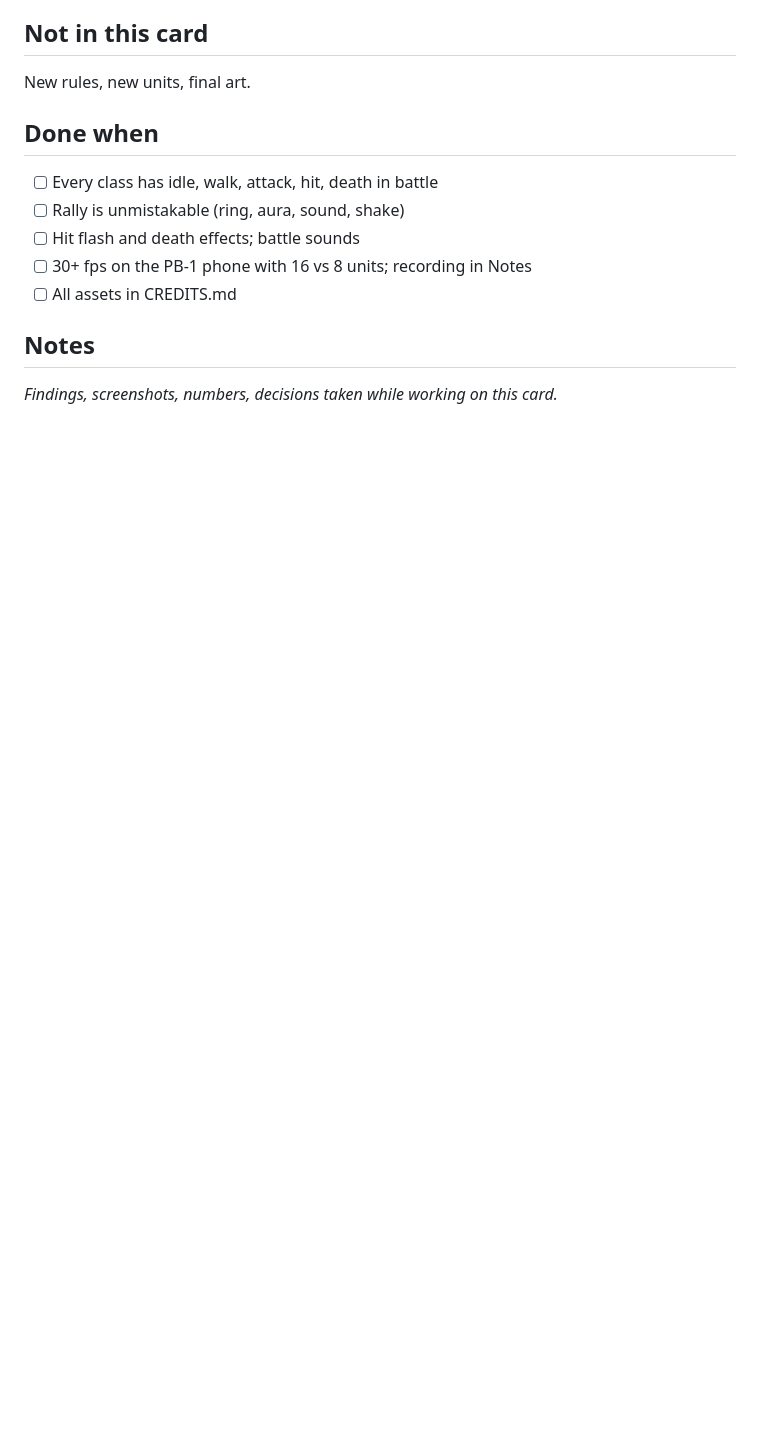
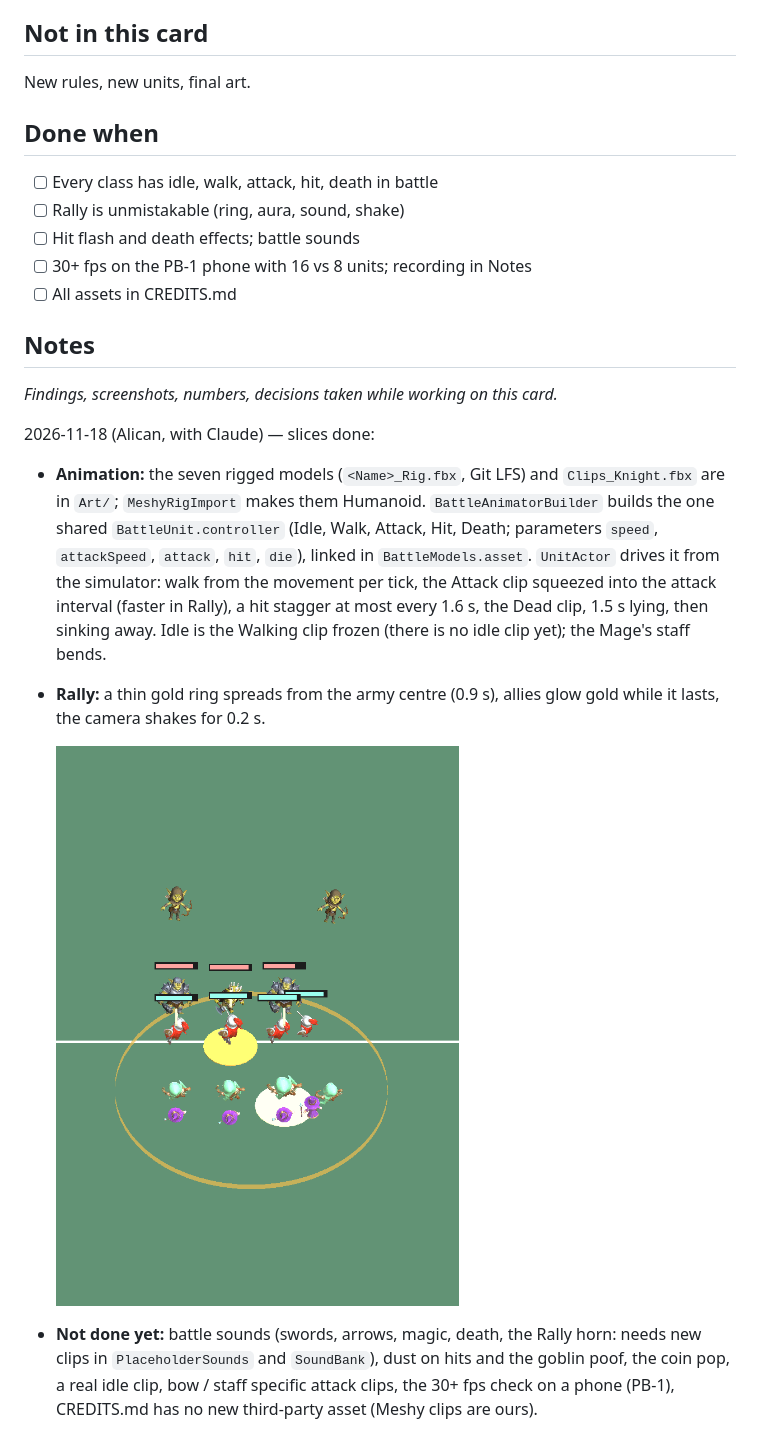
Before and after one commit to Iremir0/Puzzle-Kingdoms, a Markdown page: docs/cards/PB-12.md, the part around the change. Drawn GitHub-style; pictures changed too: docs/cards/img/pb-12-rally-ring.png (added); blank space fills up the shorter version.

```diff
--- a/docs/cards/PB-12.md
+++ b/docs/cards/PB-12.md
@@ -74,3 +74,20 @@ New rules, new units, final art.
 
 ## Notes
 _Findings, screenshots, numbers, decisions taken while working on this card._
+
+2026-11-18 (Alican, with Claude) — slices done:
+- **Animation:** the seven rigged models (`<Name>_Rig.fbx`, Git LFS) and `Clips_Knight.fbx` are in
+  `Art/`; `MeshyRigImport` makes them Humanoid. `BattleAnimatorBuilder` builds the one shared
+  `BattleUnit.controller` (Idle, Walk, Attack, Hit, Death; parameters `speed`, `attackSpeed`,
+  `attack`, `hit`, `die`), linked in `BattleModels.asset`. `UnitActor` drives it from the simulator:
+  walk from the movement per tick, the Attack clip squeezed into the attack interval (faster in
+  Rally), a hit stagger at most every 1.6 s, the Dead clip, 1.5 s lying, then sinking away.
+  Idle is the Walking clip frozen (there is no idle clip yet); the Mage's staff bends.
+- **Rally:** a thin gold ring spreads from the army centre (0.9 s), allies glow gold while it lasts,
+  the camera shakes for 0.2 s.
+
+  ![Rally ring](img/pb-12-rally-ring.png)
+- **Not done yet:** battle sounds (swords, arrows, magic, death, the Rally horn: needs new clips in
+  `PlaceholderSounds` and `SoundBank`), dust on hits and the goblin poof, the coin pop, a real idle
+  clip, bow / staff specific attack clips, the 30+ fps check on a phone (PB-1), CREDITS.md has
+  no new third-party asset (Meshy clips are ours).
```
Also changed, not shown: 3 other files.
